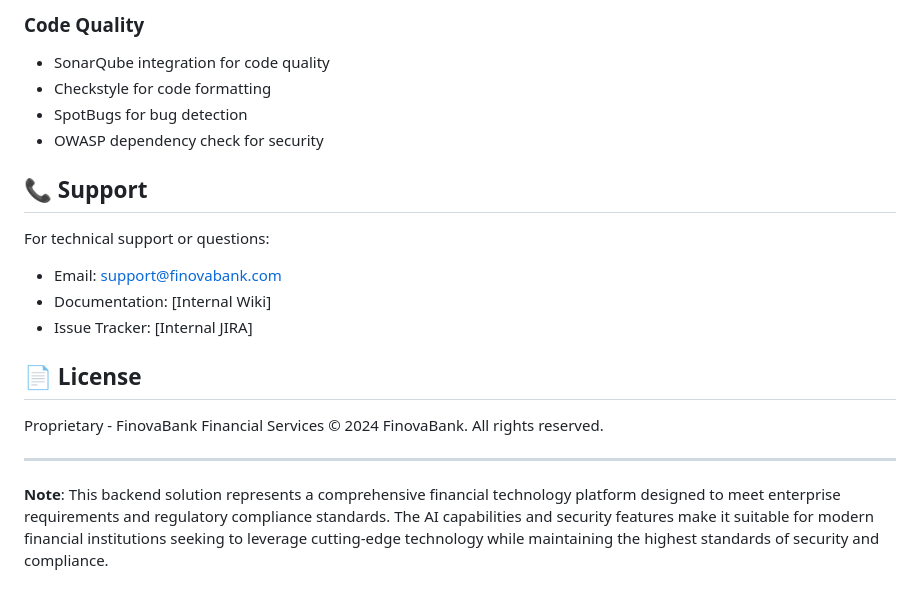
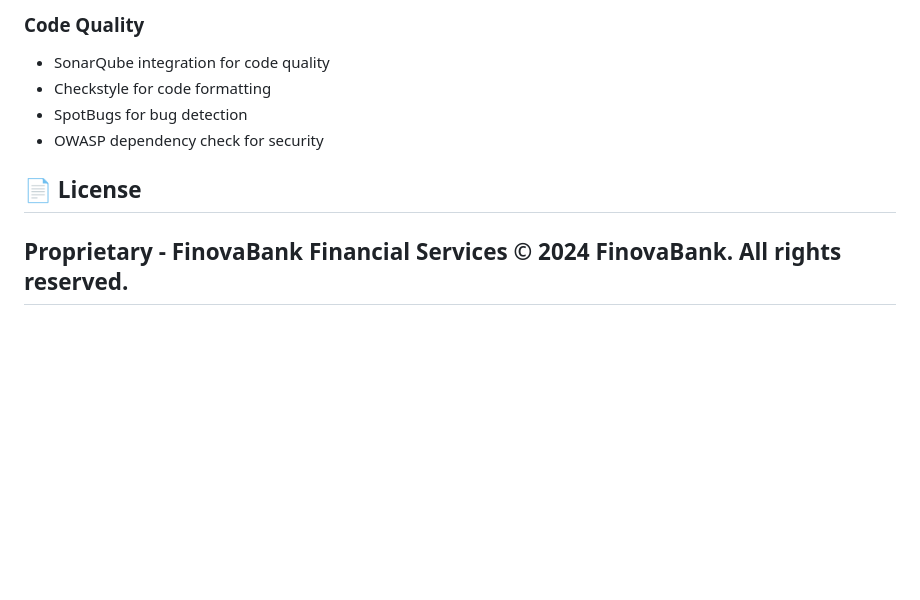
Before and after one commit to abrar2030/FinovaBank, a Markdown page: backend/README.md, the part around the change. Rendered like a GitHub page; blank space fills up the shorter version.

```diff
--- a/backend/README.md
+++ b/backend/README.md
@@ -365,19 +365,6 @@ OPENAI_API_KEY=your-openai-key
 - SpotBugs for bug detection
 - OWASP dependency check for security
 
-## 📞 Support
-
-For technical support or questions:
-
-- Email: support@finovabank.com
-- Documentation: [Internal Wiki]
-- Issue Tracker: [Internal JIRA]
-
 ## 📄 License
 
-Proprietary - FinovaBank Financial Services
-© 2024 FinovaBank. All rights reserved.
-
----
-
-**Note**: This backend solution represents a comprehensive financial technology platform designed to meet enterprise requirements and regulatory compliance standards. The AI capabilities and security features make it suitable for modern financial institutions seeking to leverage cutting-edge technology while maintaining the highest standards of security and compliance.
+## Proprietary - FinovaBank Financial Services © 2024 FinovaBank. All rights reserved.
```
Also changed, not shown: infrastructure/README.md (+0 -69 lines).
